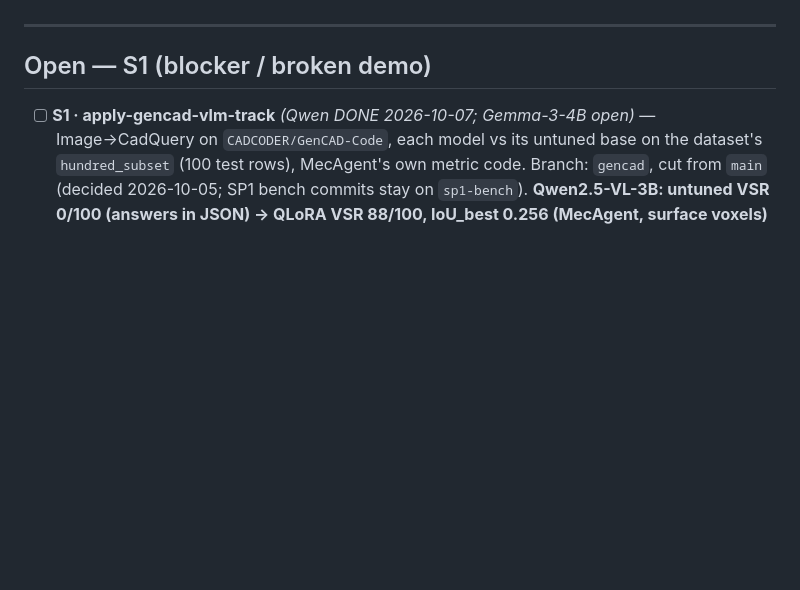
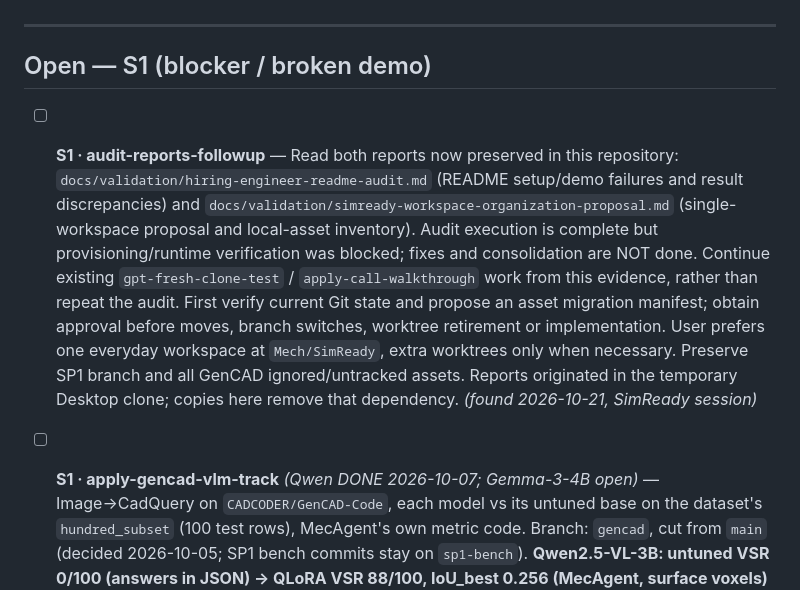
Before and after one commit to Sumanthreddy-DE/simready, a Markdown page: BACKLOG.md, the part around the change. Drawn GitHub-style; blank space fills up the shorter version.

Commit message:
docs: preserve audit reports and follow-up

```diff
--- a/BACKLOG.md
+++ b/BACKLOG.md
@@ -86,6 +86,8 @@ committed seed RAG index (`lookup_standard` now live on fresh clones), CI
 ---
 
 ## Open — S1 (blocker / broken demo)
+
+- [ ] **S1 · audit-reports-followup** — Read both reports now preserved in this repository: `docs/validation/hiring-engineer-readme-audit.md` (README setup/demo failures and result discrepancies) and `docs/validation/simready-workspace-organization-proposal.md` (single-workspace proposal and local-asset inventory). Audit execution is complete but provisioning/runtime verification was blocked; fixes and consolidation are NOT done. Continue existing `gpt-fresh-clone-test` / `apply-call-walkthrough` work from this evidence, rather than repeat the audit. First verify current Git state and propose an asset migration manifest; obtain approval before moves, branch switches, worktree retirement or implementation. User prefers one everyday workspace at `Mech/SimReady`, extra worktrees only when necessary. Preserve SP1 branch and all GenCAD ignored/untracked assets. Reports originated in the temporary Desktop clone; copies here remove that dependency. *(found 2026-10-21, SimReady session)*
 
 - [ ] **S1 · apply-gencad-vlm-track** *(Qwen DONE 2026-10-07; Gemma-3-4B open)* — Image→CadQuery on `CADCODER/GenCAD-Code`, each model vs its untuned base on the dataset's `hundred_subset` (100 test rows), MecAgent's own metric code. Branch: `gencad`, cut from `main` (decided 2026-10-05; SP1 bench commits stay on `sp1-bench`). **Qwen2.5-VL-3B: untuned VSR 0/100 (answers in JSON) → QLoRA VSR 88/100, IoU_best 0.256 (MecAgent, surface voxels) / 0.563 (filled voxels).** 6k training examples, 1 epoch, 3 h 35 min free T4. Full record + reproduce steps: `docs/validation/gencad_eval.md`; notebooks `notebooks/gencad_baseline.ipynb`, `notebooks/gencad_train_qwen.ipynb`; adapter on Google Drive (`MyDrive/gencad/qwen_lora_adapter`, profile 1 and copy in profile 2), not in git. **Remaining: Gemma-3-4B** with the same two notebooks (swap BASE; check Unsloth model id first). Colab: free tier, daily GPU limit hit after ~3.5 h; use the second Google profile. *(found 2026-10-04, promoted 2026-10-05)*
 - [ ] **S1 · apply-call-walkthrough** *(week of 2026-10-12)* — Walkthrough-ready package: one results table (base vs tuned, VSR / IoU / checker, per model), 3-4 generated examples incl. failures, the gen-eval model table, and a SimReady demo that works on a fresh clone (Streamlit chat + `build_part`). *Opened 2026-10-05.*
```
Also changed, not shown: docs/validation/hiring-engineer-readme-audit.md (added, +367 -0 lines), docs/validation/simready-workspace-organization-proposal.md (added, +183 -0 lines).
